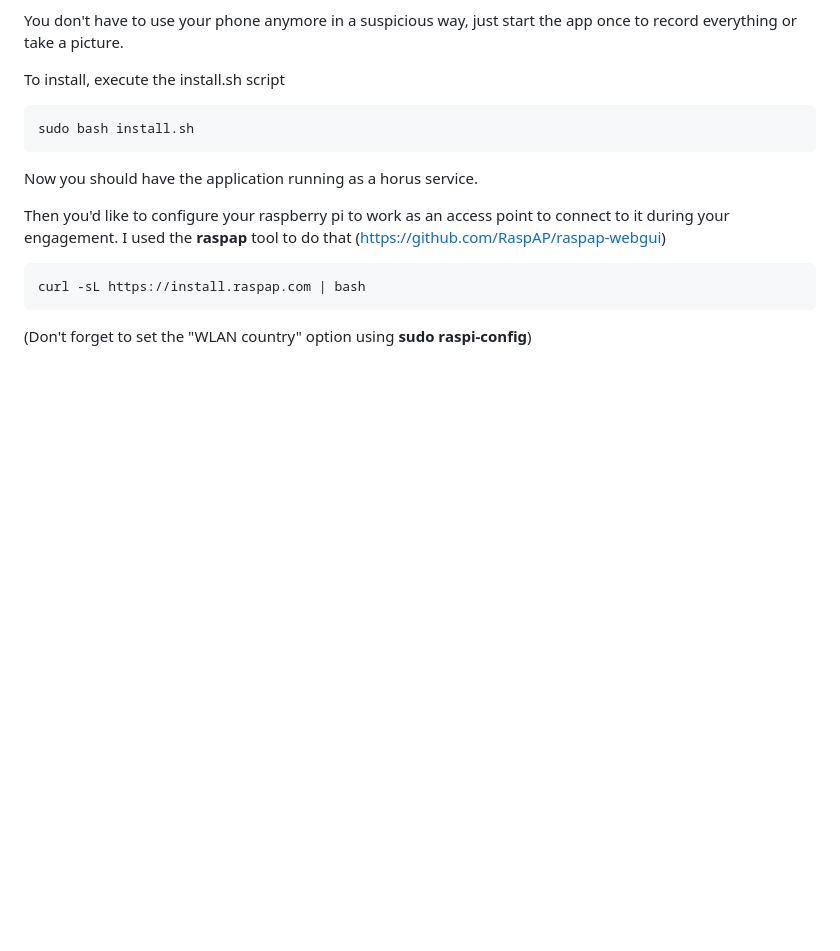
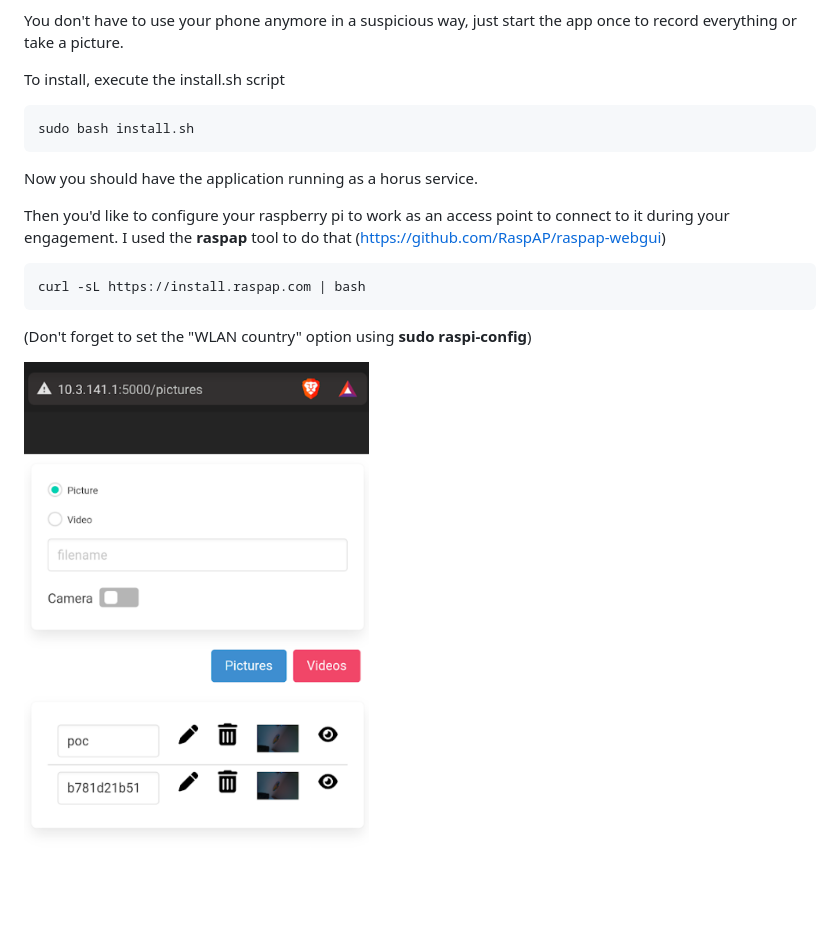
Before and after one commit to shellchocolat/Horus, a Markdown page: readme.md, the part around the change. GitHub-like rendering; pictures changed too: images/screen.png (added); blank space fills up the shorter version.

Commit message:
add screenshot to readme

````diff
--- a/readme.md
+++ b/readme.md
@@ -27,3 +27,5 @@ curl -sL https://install.raspap.com | bash
 ```
 
 (Don't forget to set the "WLAN country" option using __sudo raspi-config__)
+
+![](images/screen.png)
````
